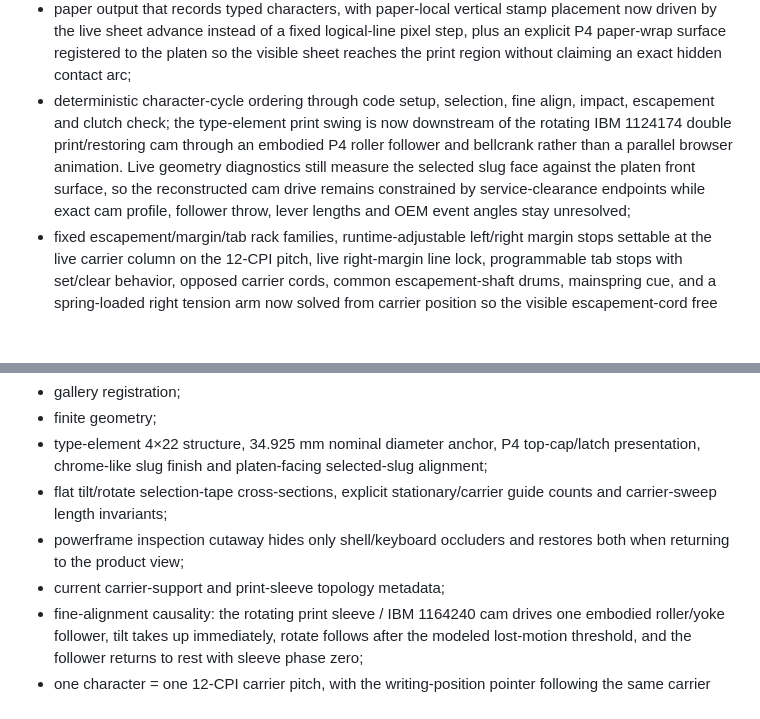
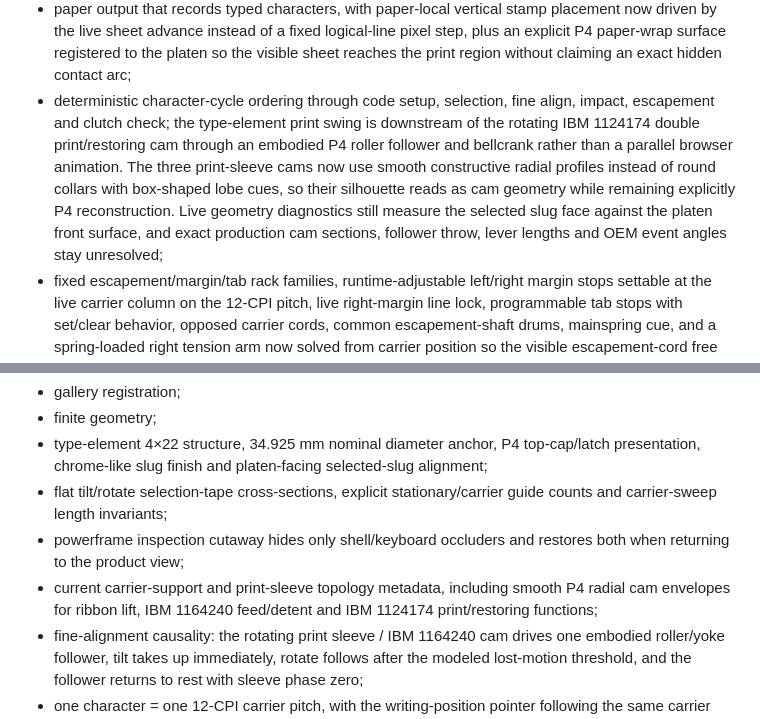
Before and after one commit to sguzman/interactive-demos, a Markdown page: ibm-selectric-721/README.md, 2 parts joined by grey strips. GitHub-like rendering; blank space fills up the shorter version.

Commit message:
Document Selectric smooth cam geometry

```diff
--- a/ibm-selectric-721/README.md
+++ b/ibm-selectric-721/README.md
@@ -31,7 +31,7 @@ The browser model currently includes:
 - cycle and operational shafts, cams, motor and a P4 motor-to-cycle positive-drive belt solved onto the external tangents of the reconstructed 8T/29T pitch circles rather than routed through arbitrary top/bottom points; four explicitly P5 motion markers are advected along that solved loop from motor pitch-circle travel so the continuously moving belt is inspectable, while exact belt pitch and absolute pulley diameters remain unresolved;
 - new-style fabric-ribbon system with stencil / low / middle / high print states. Lift is downstream of the print-sleeve ribbon-lift cam through an embodied P4 roller follower and bellcrank into the carrier-local vibrator guides, while feed is now separately downstream of the IBM 1164240 feed lobe through its own embodied follower/bellcrank into the feed plate, pawl and ratchet instead of appearing only as a discrete browser-side step. The threading/load pose remains a service override above the highest print lift. Stencil feed lockout/centering plus no-ink paper-output behavior, source-ordered bidirectional feed, compressed P5 supply/take-up roll fullness transfer, and automatic reversal remain intact; exact cam profiles, lever lengths, event angles, lift heights and ribbon capacity remain explicitly unresolved;
 - paper output that records typed characters, with paper-local vertical stamp placement now driven by the live sheet advance instead of a fixed logical-line pixel step, plus an explicit P4 paper-wrap surface registered to the platen so the visible sheet reaches the print region without claiming an exact hidden contact arc;
-- deterministic character-cycle ordering through code setup, selection, fine align, impact, escapement and clutch check; the type-element print swing is now downstream of the rotating IBM 1124174 double print/restoring cam through an embodied P4 roller follower and bellcrank rather than a parallel browser animation. Live geometry diagnostics still measure the selected slug face against the platen front surface, so the reconstructed cam drive remains constrained by service-clearance endpoints while exact cam profile, follower throw, lever lengths and OEM event angles stay unresolved;
+- deterministic character-cycle ordering through code setup, selection, fine align, impact, escapement and clutch check; the type-element print swing is downstream of the rotating IBM 1124174 double print/restoring cam through an embodied P4 roller follower and bellcrank rather than a parallel browser animation. The three print-sleeve cams now use smooth constructive radial profiles instead of round collars with box-shaped lobe cues, so their silhouette reads as cam geometry while remaining explicitly P4 reconstruction. Live geometry diagnostics still measure the selected slug face against the platen front surface, and exact production cam sections, follower throw, lever lengths and OEM event angles stay unresolved;
 - fixed escapement/margin/tab rack families, runtime-adjustable left/right margin stops settable at the live carrier column on the 12-CPI pitch, live right-margin line lock, programmable tab stops with set/clear behavior, opposed carrier cords, common escapement-shaft drums, mainspring cue, and a spring-loaded right tension arm now solved from carrier position so the visible escapement-cord free span plus reconstructed drum payout stays effectively constant across the writing line; sustained carrier-return clutch/pinion drive and non-propulsive tab governor;
 - dedicated 7X1 12P backspace rack/bellcrank presentation rather than reverse-escapement shorthand;
 - clutched 180° space/backspace service-cam actions, including visible cam-follower levers driven from the live selected-cam phase; the backspace rack and index pawl now take their motion from those follower phases instead of parallel animation tracks. Filter-shaft-style storage of a space request made during an active character cycle still releases immediately after character escapement; mainspring-style tab destination, carrier return + index, animated 180° shift-cam transition with character-cycle interlock, and animated 360° index-cam/pawl action remain intact. Exact IBM cam profiles/follower throws remain explicitly unresolved;
@@ -57,7 +57,7 @@ The Playwright smoke test checks:
 - type-element 4×22 structure, 34.925 mm nominal diameter anchor, P4 top-cap/latch presentation, chrome-like slug finish and platen-facing selected-slug alignment;
 - flat tilt/rotate selection-tape cross-sections, explicit stationary/carrier guide counts and carrier-sweep length invariants;
 - powerframe inspection cutaway hides only shell/keyboard occluders and restores both when returning to the product view;
-- current carrier-support and print-sleeve topology metadata;
+- current carrier-support and print-sleeve topology metadata, including smooth P4 radial cam envelopes for ribbon lift, IBM 1164240 feed/detent and IBM 1124174 print/restoring functions;
 - fine-alignment causality: the rotating print sleeve / IBM 1164240 cam drives one embodied roller/yoke follower, tilt takes up immediately, rotate follows after the modeled lost-motion threshold, and the follower returns to rest with sleeve phase zero;
 - one character = one 12-CPI carrier pitch, with the writing-position pointer following the same carrier coordinate;
 - 1124174 print-drive causality from print-sleeve cam -> embodied follower -> bellcrank -> print rocker/type element, including follower return at rest; impact remains before escapement advance, with the screenshot captured after the actual PRINT_IMPACT threshold and a live selected-slug/platen clearance sanity bound;
```
